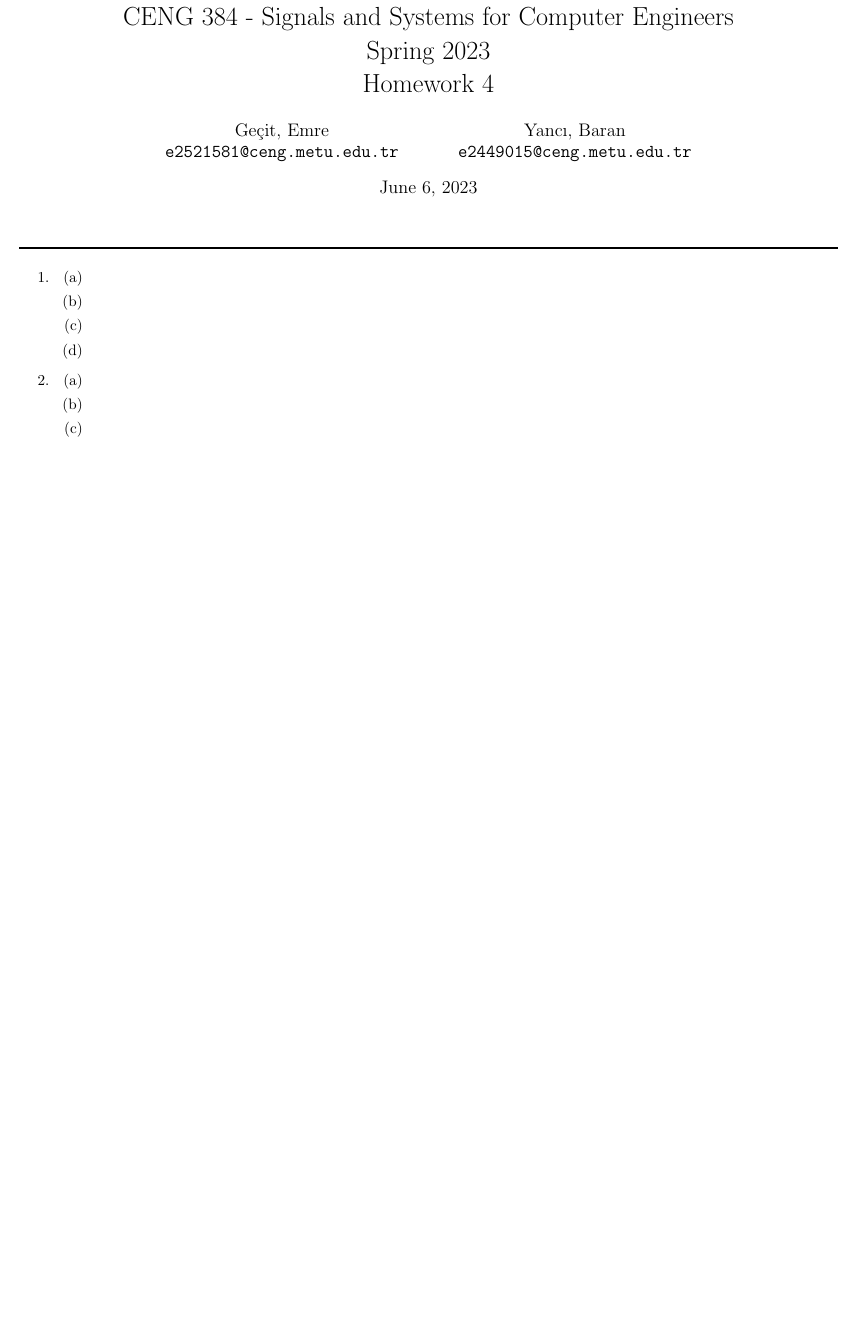
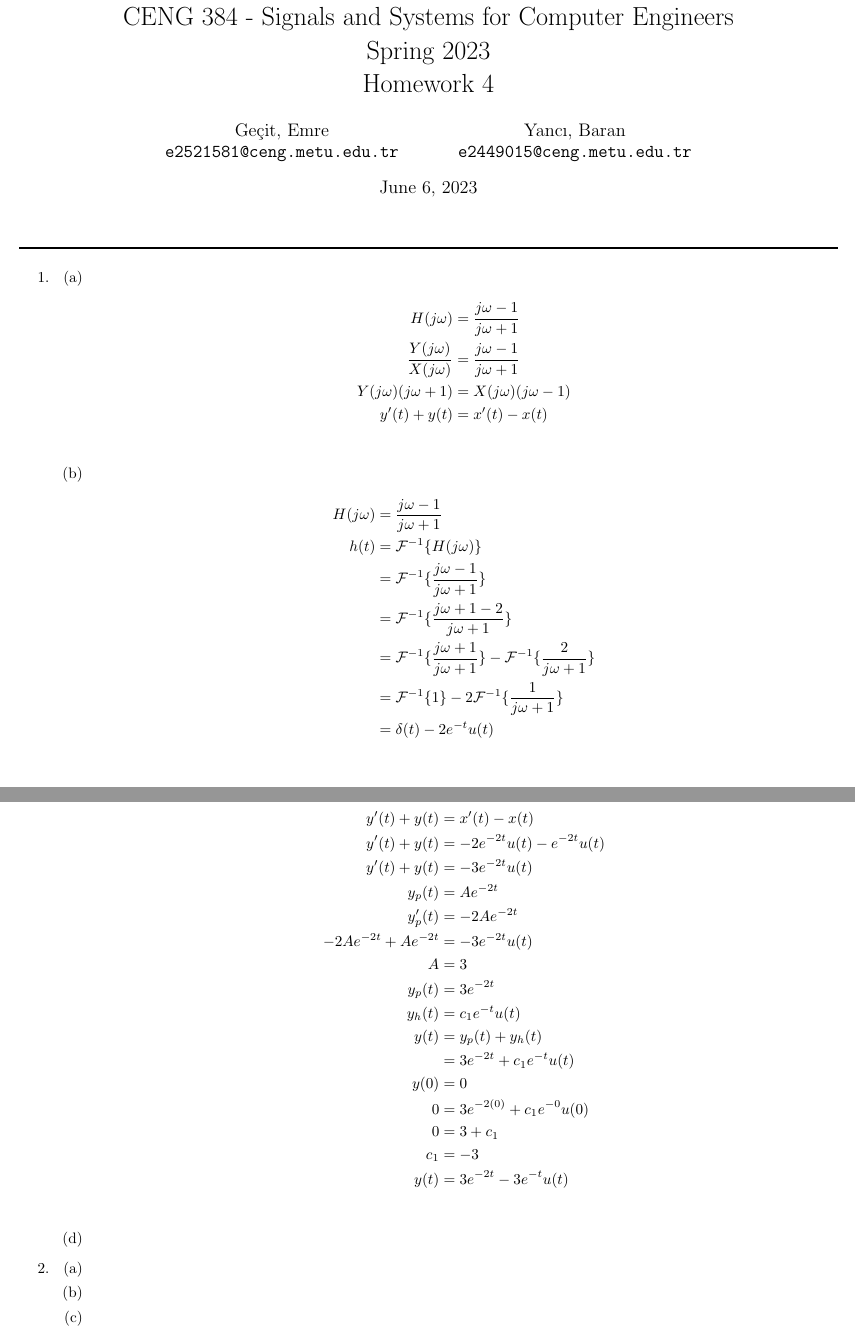
Before and after one commit to gecitemre/s6-group-projects, a LaTeX problem sheet (ceng384/hw4/hw4.tex): part of the page before the commit and two parts of pages 1 and 2 of 2 after it, the two joined at a grey line, cut so that both start at the same text, the shorter picture padded with empty space. Compiled offline with pdfLaTeX.

Commit message:
add q1 (except q1d)

```diff
--- a/ceng384/hw4/hw4.tex
+++ b/ceng384/hw4/hw4.tex
@@ -43,9 +43,45 @@ Homework 4}
 	\begin{enumerate}
     % Write your solutions in the following items.
     \item %write the solution of q1a
+    \begin{align*}
+        H(j\omega) &= \frac{j\omega - 1}{j\omega + 1} \\
+        \frac{Y(j\omega)}{X(j\omega)} &= \frac{j\omega - 1}{j\omega + 1} \\
+        Y(j\omega)(j\omega + 1) &= X(j\omega)(j\omega - 1) \\
+        y'(t) + y(t) &= x'(t) - x(t) \\
+    \end{align*}
     \item %write the solution of q1b
+    % find the impulse response
+    \begin{align*}
+        H(j\omega) &= \frac{j\omega - 1}{j\omega + 1} \\
+        h(t) &= \mathcal{F}^{-1}\{H(j\omega)\} \\
+        &= \mathcal{F}^{-1}\{\frac{j\omega - 1}{j\omega + 1}\} \\
+        &= \mathcal{F}^{-1}\{\frac{j\omega + 1 - 2}{j\omega + 1}\} \\
+        &= \mathcal{F}^{-1}\{\frac{j\omega + 1}{j\omega + 1}\} - \mathcal{F}^{-1}\{\frac{2}{j\omega + 1}\} \\
+        &= \mathcal{F}^{-1}\{1\} - 2\mathcal{F}^{-1}\{\frac{1}{j\omega + 1}\} \\
+        &= \delta(t) - 2e^{-t}u(t) \\
+    \end{align*}
 	\item %write the solution of q1c
+    % find and plot the output for the input x(t) = e^{-2t}u(t)
+    \begin{align*}
+        y'(t) + y(t) &= x'(t) - x(t) \\
+        y'(t) + y(t) &= -2e^{-2t}u(t) - e^{-2t}u(t) \\
+        y'(t) + y(t) &= -3e^{-2t}u(t) \\
+        y_p(t) &= Ae^{-2t} \\
+        y_p'(t) &= -2Ae^{-2t} \\
+        -2Ae^{-2t} + Ae^{-2t} &= -3e^{-2t}u(t) \\
+        A &= 3 \\
+        y_p(t) &= 3e^{-2t} \\
+        y_h(t) &= c_1e^{-t}u(t) \\
+        y(t) &= y_p(t) + y_h(t) \\
+        &= 3e^{-2t} + c_1e^{-t}u(t) \\
+        y(0) &= 0 \\
+        0 &= 3e^{-2(0)} + c_1e^{-0}u(0) \\
+        0 &= 3 + c_1 \\
+        c_1 &= -3 \\
+        y(t) &= 3e^{-2t} - 3e^{-t}u(t) \\
+    \end{align*}
     \item %write the solution of q1d
+    % TODO: draw
     \end{enumerate}
 
 \item %write the solution of q2
```
Also changed, not shown: ceng384/hw4/hw4.pdf.
